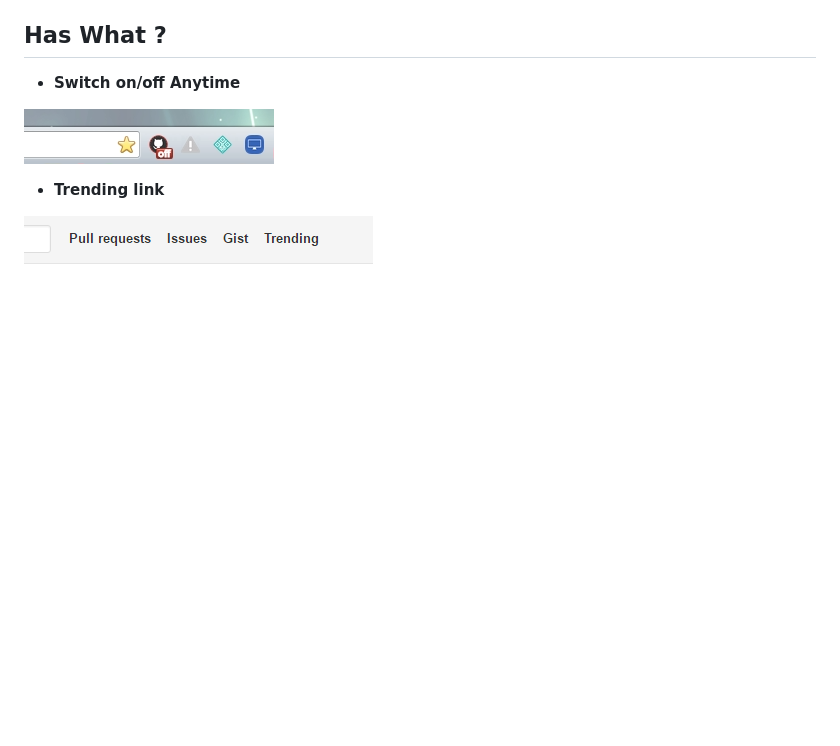
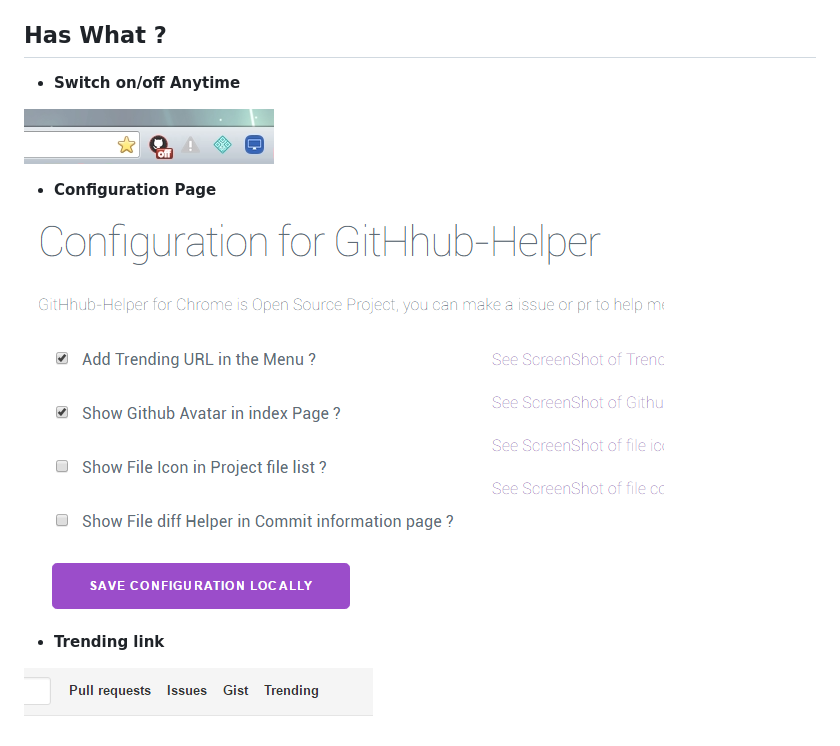
Before and after one commit to hustcc/GitHub-Helper.Chrome, a Markdown page: README.md, the part around the change. Drawn GitHub-style; pictures changed too: screenshot/6.png (added); blank space fills up the shorter version.

```diff
--- a/README.md
+++ b/README.md
@@ -14,6 +14,10 @@
  - **Switch on/off Anytime**
 
 ![4.png](screenshot/4.png)
+
+ - **Configuration Page**
+
+![6.png](screenshot/6.png)
 
  - **Trending link**
 
```
Also changed, not shown: 1 other file.
